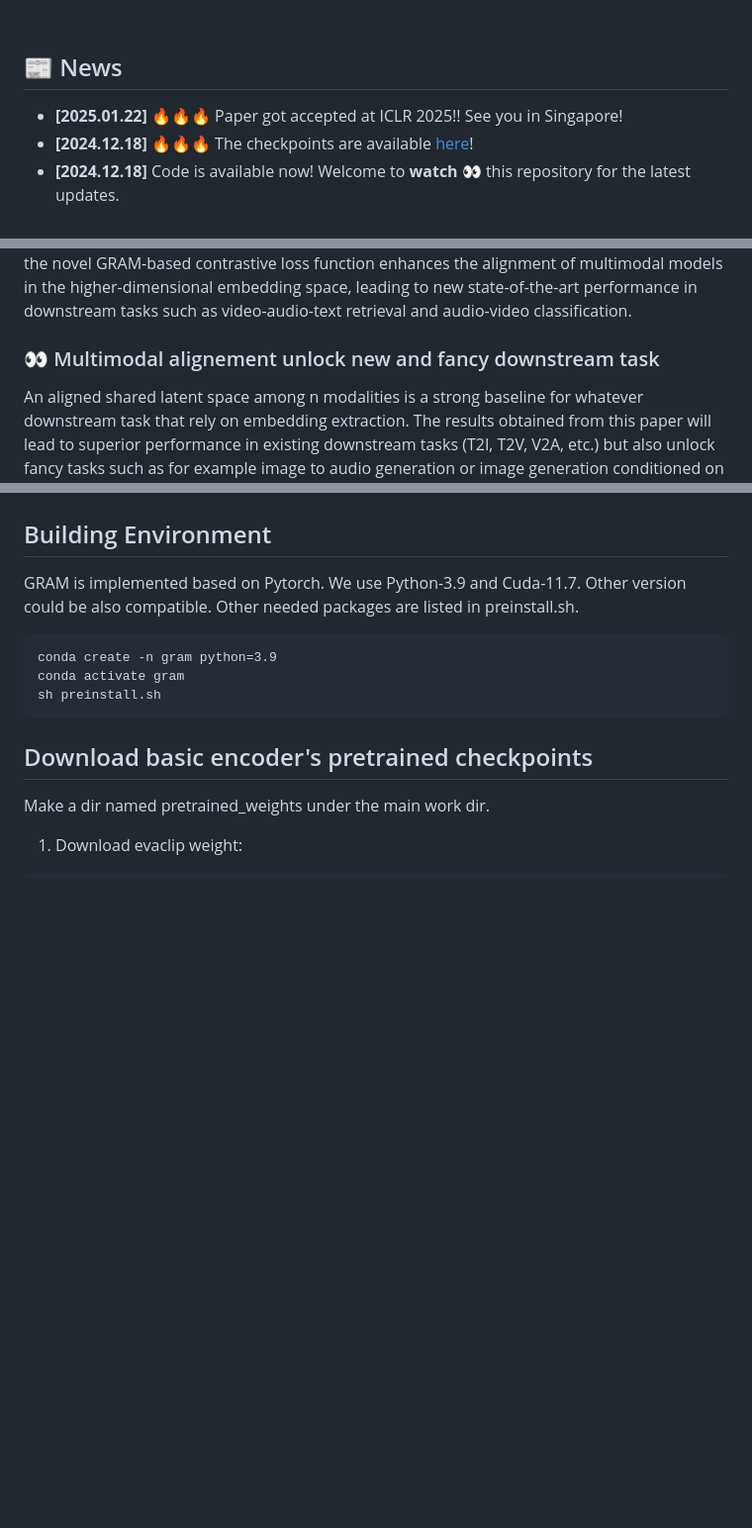
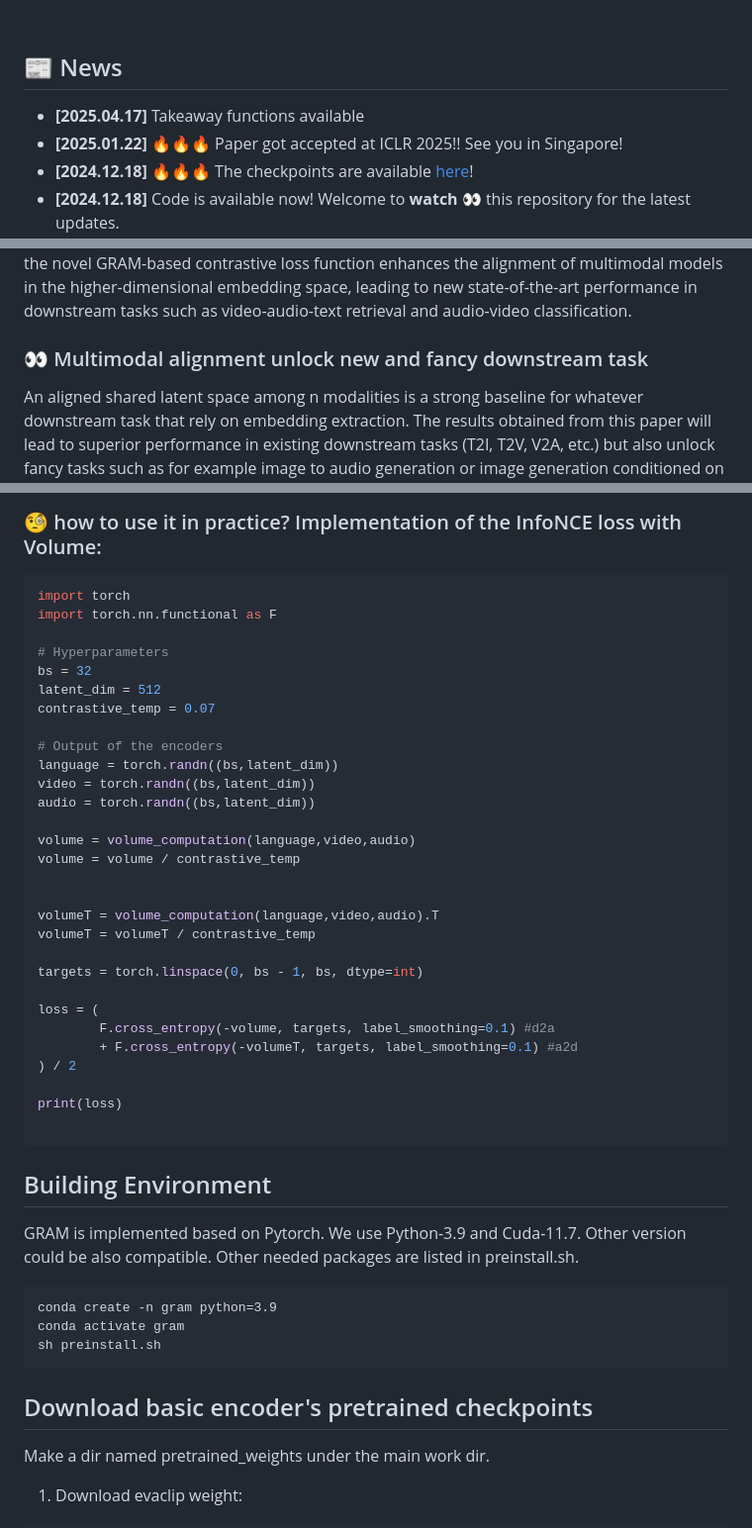
Before and after one commit to ispamm/GRAM, a Markdown page: README.md, 3 parts joined by grey strips. Shown at 99% size. Drawn GitHub-style; blank space fills up the shorter version.

````diff
--- a/README.md
+++ b/README.md
@@ -30,6 +30,7 @@
 </h5>
 
 ## 📰 News
+* **[2025.04.17]** Takeaway functions available
 * **[2025.01.22]** 🔥🔥🔥 Paper got accepted at ICLR 2025!! See you in Singapore!
 * **[2024.12.18]** 🔥🔥🔥 The checkpoints are available [here](https://drive.google.com/drive/folders/15CGPSut2Bgcsuce1Fjaozfts0f9QK1Ya?usp=sharing)!
 * **[2024.12.18]**  Code is available now! Welcome to **watch** 👀 this repository for the latest updates.
@@ -45,7 +46,7 @@ GRAM can replace cosine similarity in any downstream method, holding for 2 to mo
 
 
 
-### 👀 Multimodal alignement unlock new and fancy downstream task
+### 👀 Multimodal alignment unlock new and fancy downstream task
 
 An aligned shared latent space among n modalities is a strong baseline for whatever downstream task that rely on embedding extraction. The results obtained from this paper will lead to superior performance in existing downstream tasks (T2I, T2V, V2A, etc.) but also unlock fancy tasks such as for example image to audio generation or image generation conditioned on text and audio.
 
@@ -56,3 +129,36 @@ An aligned shared latent space among n modalities is a strong baseline for whate
+### 🧐 how to use it in practice?  Implementation of the InfoNCE loss with Volume:
+
+```python
+import torch
+import torch.nn.functional as F
+
+# Hyperparameters
+bs = 32
+latent_dim = 512
+contrastive_temp = 0.07
+
+# Output of the encoders
+language = torch.randn((bs,latent_dim))
+video = torch.randn((bs,latent_dim))
+audio = torch.randn((bs,latent_dim))
+
+volume = volume_computation(language,video,audio)
+volume = volume / contrastive_temp
+
+
+volumeT = volume_computation(language,video,audio).T
+volumeT = volumeT / contrastive_temp
+
+targets = torch.linspace(0, bs - 1, bs, dtype=int)
+
+loss = (
+        F.cross_entropy(-volume, targets, label_smoothing=0.1) #d2a
+        + F.cross_entropy(-volumeT, targets, label_smoothing=0.1) #a2d
+) / 2
+
+print(loss)
+
+```
 
 
 ## Building Environment
````
Also changed, not shown: other parts of README.md (+72 -0 lines).
